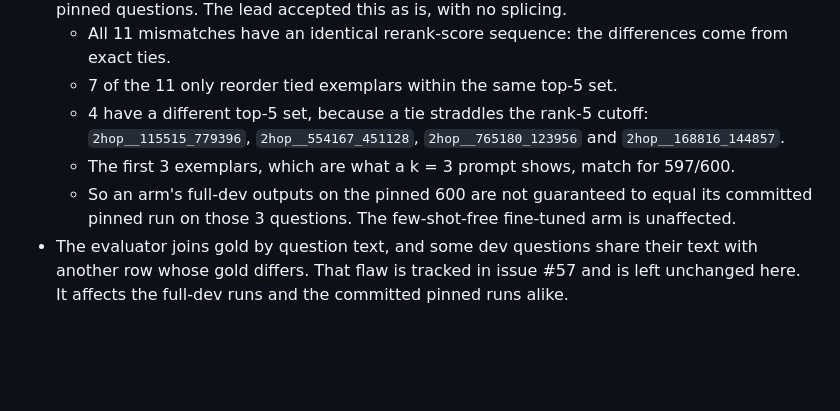
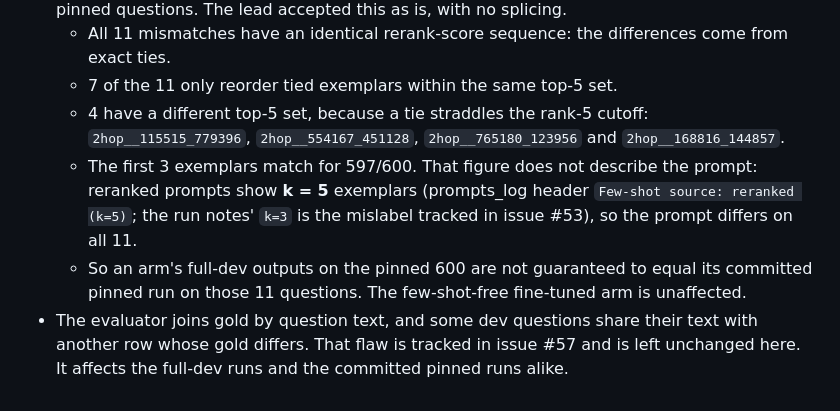
Before and after one commit to AhmadiJahid/Thesis---QAv2, a Markdown page: docs/adr/0038-sampling-variance-via-full-dev-run-and-offline-stratified-resampling.md, the part around the change. GitHub-like rendering; blank space fills up the shorter version.

Commit message:
docs(exp-030): reranked prompts show k=5 exemplars, not k=3 (#53)
Verified against runs/exp-030/*/decomposer/*/prompts_log headers
("Few-shot source: reranked (k=5)"). ADR 0038 and the exp-030 command
record implied a k=3 prompt; the 597/600 first-3 measurement is kept.

Refs #62

Co-Authored-By: Claude Opus 5.5 <noreply@anthropic.com>

```diff
--- a/docs/adr/0038-sampling-variance-via-full-dev-run-and-offline-stratified-resampling.md
+++ b/docs/adr/0038-sampling-variance-via-full-dev-run-and-offline-stratified-resampling.md
@@ -54,9 +54,11 @@
   - 7 of the 11 only reorder tied exemplars within the same top-5 set.
   - 4 have a different top-5 set, because a tie straddles the rank-5 cutoff: `2hop__115515_779396`,
     `2hop__554167_451128`, `2hop__765180_123956` and `2hop__168816_144857`.
-  - The first 3 exemplars, which are what a k = 3 prompt shows, match for 597/600.
+  - The first 3 exemplars match for 597/600. That figure does not describe the prompt: reranked
+    prompts show **k = 5** exemplars (prompts_log header `Few-shot source: reranked (k=5)`; the
+    run notes' `k=3` is the mislabel tracked in issue #53), so the prompt differs on all 11.
   - So an arm's full-dev outputs on the pinned 600 are not guaranteed to equal its committed pinned
-    run on those 3 questions. The few-shot-free fine-tuned arm is unaffected.
+    run on those 11 questions. The few-shot-free fine-tuned arm is unaffected.
 - The evaluator joins gold by question text, and some dev questions share their text with another
   row whose gold differs. That flaw is tracked in issue #57 and is left unchanged here. It affects
   the full-dev runs and the committed pinned runs alike.
```
Also changed, not shown: experiments/exp-030/README-commands.md (+1 -1 lines).
